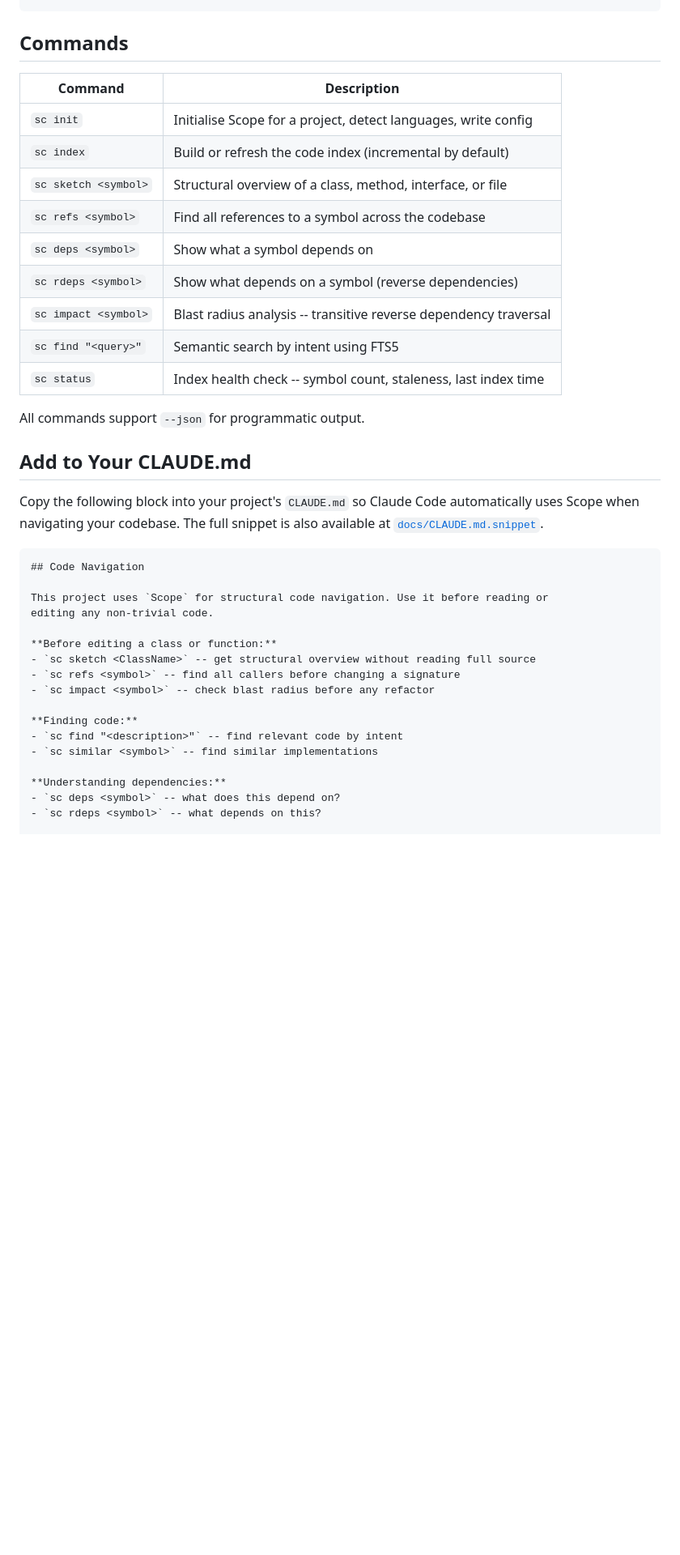
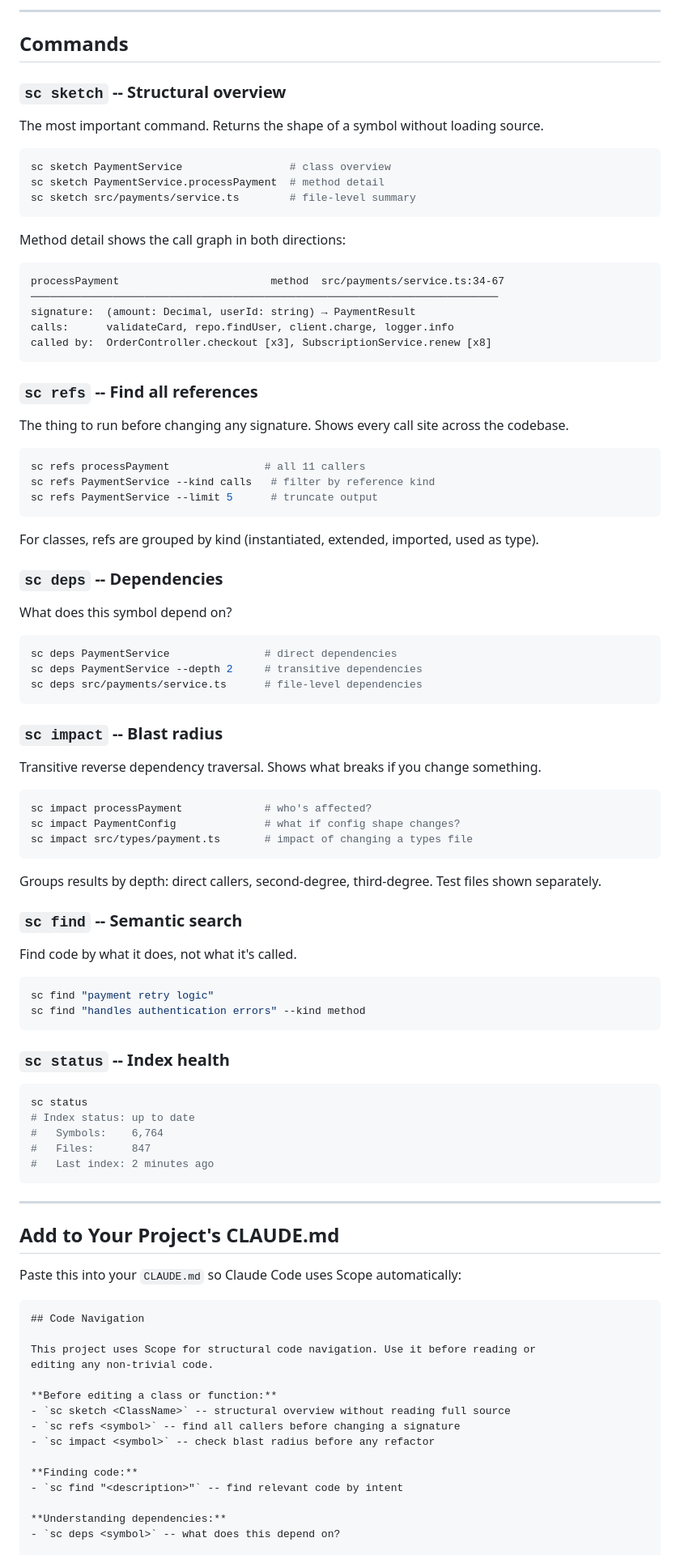
Before and after one commit to rynhardt-potgieter/scope, a Markdown page: README.md, the part around one of its changes. Shown at 81% size. Drawn GitHub-style; blank space fills up the shorter version.

````diff
--- a/README.md
+++ b/README.md
@@ -34,40 +87,100 @@ sc find "payment retry logic"    # semantic search
+---
 
 ## Commands
 
-| Command | Description |
-|---------|-------------|
-| `sc init` | Initialise Scope for a project, detect languages, write config |
-| `sc index` | Build or refresh the code index (incremental by default) |
-| `sc sketch <symbol>` | Structural overview of a class, method, interface, or file |
-| `sc refs <symbol>` | Find all references to a symbol across the codebase |
-| `sc deps <symbol>` | Show what a symbol depends on |
-| `sc rdeps <symbol>` | Show what depends on a symbol (reverse dependencies) |
-| `sc impact <symbol>` | Blast radius analysis -- transitive reverse dependency traversal |
-| `sc find "<query>"` | Semantic search by intent using FTS5 |
-| `sc status` | Index health check -- symbol count, staleness, last index time |
+### `sc sketch` -- Structural overview
 
-All commands support `--json` for programmatic output.
+The most important command. Returns the shape of a symbol without loading source.
 
-## Add to Your CLAUDE.md
+```sh
+sc sketch PaymentService                 # class overview
+sc sketch PaymentService.processPayment  # method detail
+sc sketch src/payments/service.ts        # file-level summary
+```
 
-Copy the following block into your project's `CLAUDE.md` so Claude Code automatically uses Scope when navigating your codebase. The full snippet is also available at [`docs/CLAUDE.md.snippet`](docs/CLAUDE.md.snippet).
+Method detail shows the call graph in both directions:
+
+```
+processPayment                        method  src/payments/service.ts:34-67
+──────────────────────────────────────────────────────────────────────────
+signature:  (amount: Decimal, userId: string) → PaymentResult
+calls:      validateCard, repo.findUser, client.charge, logger.info
+called by:  OrderController.checkout [x3], SubscriptionService.renew [x8]
+```
+
+### `sc refs` -- Find all references
+
+The thing to run before changing any signature. Shows every call site across the codebase.
+
+```sh
+sc refs processPayment               # all 11 callers
+sc refs PaymentService --kind calls   # filter by reference kind
+sc refs PaymentService --limit 5      # truncate output
+```
+
+For classes, refs are grouped by kind (instantiated, extended, imported, used as type).
+
+### `sc deps` -- Dependencies
+
+What does this symbol depend on?
+
+```sh
+sc deps PaymentService               # direct dependencies
+sc deps PaymentService --depth 2     # transitive dependencies
+sc deps src/payments/service.ts      # file-level dependencies
+```
+
+### `sc impact` -- Blast radius
+
+Transitive reverse dependency traversal. Shows what breaks if you change something.
+
+```sh
+sc impact processPayment             # who's affected?
+sc impact PaymentConfig              # what if config shape changes?
+sc impact src/types/payment.ts       # impact of changing a types file
+```
+
+Groups results by depth: direct callers, second-degree, third-degree. Test files shown separately.
+
+### `sc find` -- Semantic search
+
+Find code by what it does, not what it's called.
+
+```sh
+sc find "payment retry logic"
+sc find "handles authentication errors" --kind method
+```
+
+### `sc status` -- Index health
+
+```sh
+sc status
+# Index status: up to date
+#   Symbols:    6,764
+#   Files:      847
+#   Last index: 2 minutes ago
+```
+
+---
+
+## Add to Your Project's CLAUDE.md
+
+Paste this into your `CLAUDE.md` so Claude Code uses Scope automatically:
 
 ```markdown
 ## Code Navigation
 
-This project uses `Scope` for structural code navigation. Use it before reading or
+This project uses Scope for structural code navigation. Use it before reading or
 editing any non-trivial code.
 
 **Before editing a class or function:**
-- `sc sketch <ClassName>` -- get structural overview without reading full source
+- `sc sketch <ClassName>` -- structural overview without reading full source
 - `sc refs <symbol>` -- find all callers before changing a signature
 - `sc impact <symbol>` -- check blast radius before any refactor
 
 **Finding code:**
 - `sc find "<description>"` -- find relevant code by intent
-- `sc similar <symbol>` -- find similar implementations
 
 **Understanding dependencies:**
 - `sc deps <symbol>` -- what does this depend on?
-- `sc rdeps <symbol>` -- what depends on this?
 
````
Also changed, not shown: other parts of README.md (+104 -30 lines).
